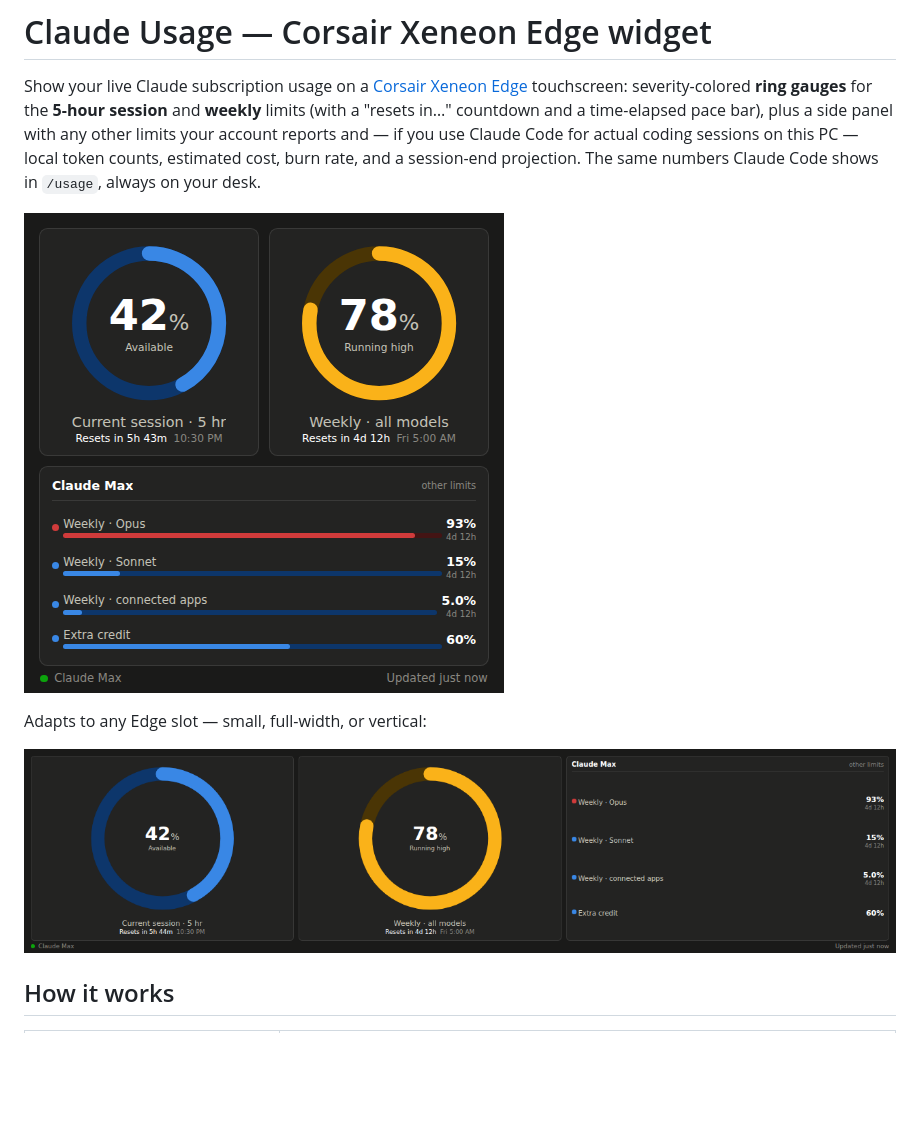
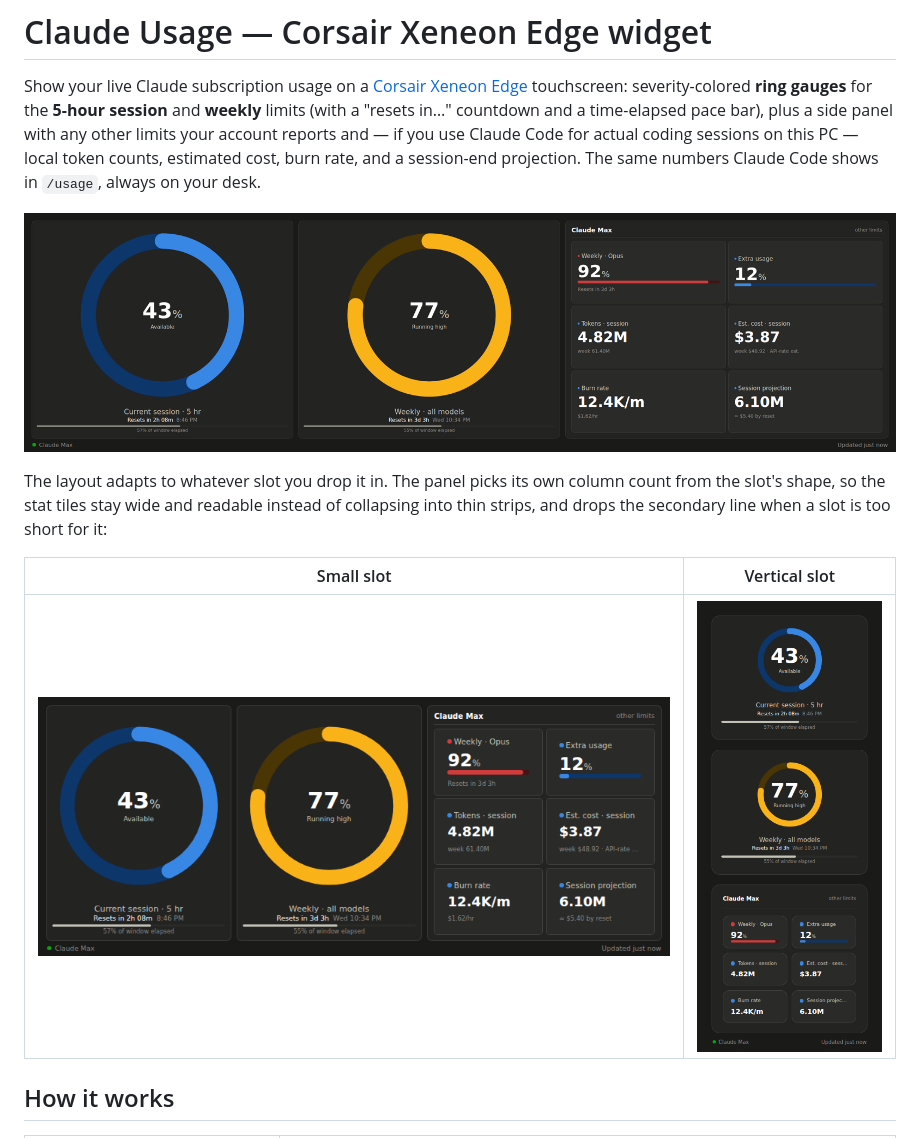
Before and after one commit to SecureString903/ClaudeXeneonDashboard, a Markdown page: README.md, the part around the change. Drawn GitHub-style; pictures changed too: docs/widget-fullwidth.png, docs/widget-small.png, docs/widget-vertical.png; blank space fills up the shorter version.

Commit message:
Refresh README screenshots for ring layout; fix tile overflow in cramped slots

```diff
--- a/README.md
+++ b/README.md
@@ -8,11 +8,16 @@ Claude Code for actual coding sessions on this PC — local token counts,
 estimated cost, burn rate, and a session-end projection. The same numbers
 Claude Code shows in `/usage`, always on your desk.
 
-![Widget in a small slot](docs/widget-small.png)
+![Full-width Edge slot](docs/widget-fullwidth.png)
 
-Adapts to any Edge slot — small, full-width, or vertical:
+The layout adapts to whatever slot you drop it in. The panel picks its own
+column count from the slot's shape, so the stat tiles stay wide and readable
+instead of collapsing into thin strips, and drops the secondary line when a
+slot is too short for it:
 
-![Full-width](docs/widget-fullwidth.png)
+| Small slot | Vertical slot |
+|---|---|
+| ![Small slot](docs/widget-small.png) | ![Vertical slot](docs/widget-vertical.png) |
 
 ## How it works
 
```
Also changed, not shown: 3 other files.
